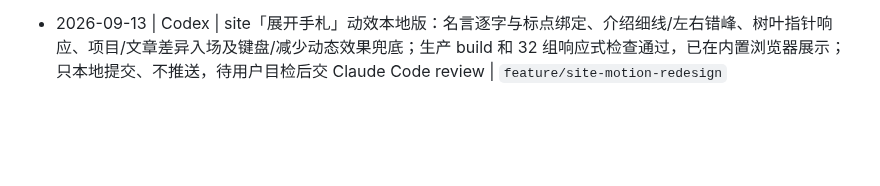
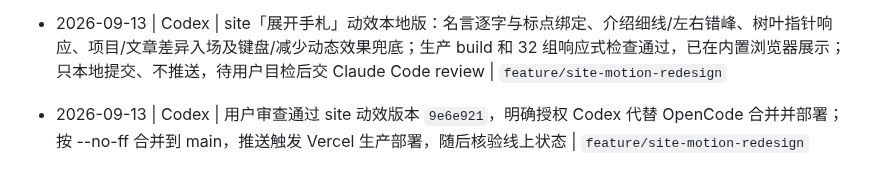
Before and after one commit to Aaron48615/blog, a Markdown page: docs/PROGRESS.md, the part around the change. GitHub-like rendering; blank space fills up the shorter version.

```diff
--- a/docs/PROGRESS.md
+++ b/docs/PROGRESS.md
@@ -127,3 +127,5 @@
 - 2026-09-13 | 用户 | 线上确认 `https://city.aaronsite.top` 地图可正常查看，Vercel Production 中 `VITE_AMAP_KEY` 与 `VITE_AMAP_SECURITY_KEY` 均已配置，无需重新添加；完整登录与登录后业务数据由用户自行抽验 | main@a68b9cf
 
 - 2026-09-13 | Codex | site「展开手札」动效本地版：名言逐字与标点绑定、介绍细线/左右错峰、树叶指针响应、项目/文章差异入场及键盘/减少动态效果兜底；生产 build 和 32 组响应式检查通过，已在内置浏览器展示；只本地提交、不推送，待用户目检后交 Claude Code review | `feature/site-motion-redesign`
+
+- 2026-09-13 | Codex | 用户审查通过 site 动效版本 `9e6e921`，明确授权 Codex 代替 OpenCode 合并并部署；按 --no-ff 合并到 main，推送触发 Vercel 生产部署，随后核验线上状态 | `feature/site-motion-redesign`
```
Also changed, not shown: docs/TASKS.md (+1 -1 lines).
